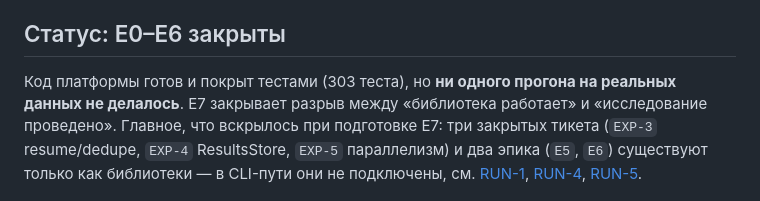
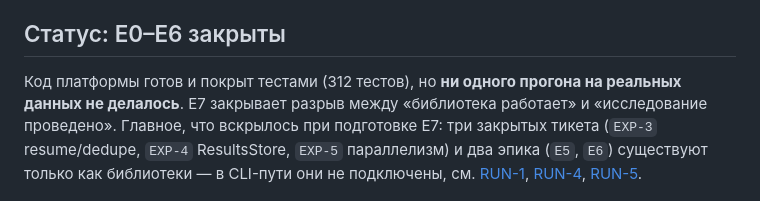
Before and after one commit to flank911/researcher, a Markdown page: tickets/README.md, the part around the change. GitHub-like rendering.

```diff
--- a/tickets/README.md
+++ b/tickets/README.md
@@ -24,7 +24,7 @@
 
 ## Статус: E0–E6 закрыты
 
-Код платформы готов и покрыт тестами (303 теста), но **ни одного прогона на
+Код платформы готов и покрыт тестами (312 тестов), но **ни одного прогона на
 реальных данных не делалось**. E7 закрывает разрыв между «библиотека работает» и
 «исследование проведено». Главное, что вскрылось при подготовке E7: три закрытых
 тикета (`EXP-3` resume/dedupe, `EXP-4` ResultsStore, `EXP-5` параллелизм) и два
```
Also changed, not shown: tickets/RUN-7.md (+1 -1 lines).
